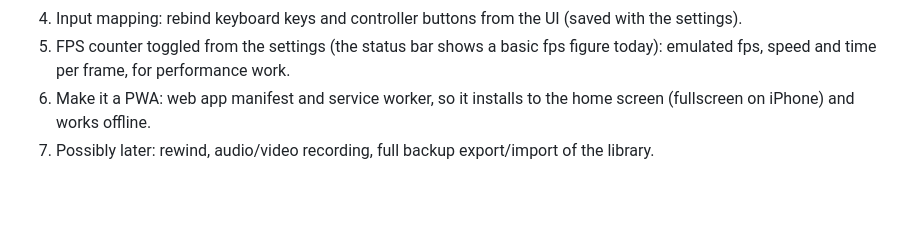
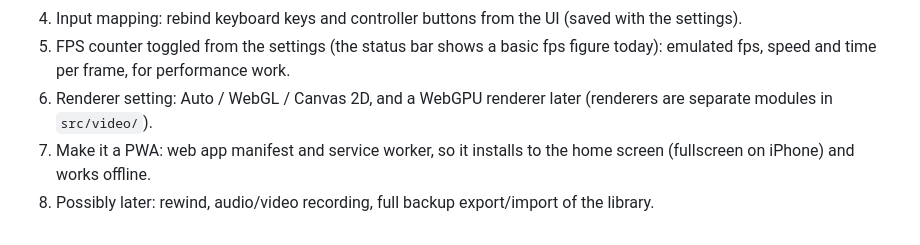
Before and after one commit to veniware/WebGB, a Markdown page: AGENTS.md, the part around the change. Drawn GitHub-style; blank space fills up the shorter version.

Commit message:
AGENTS.md: add renderer setting to the roadmap
Co-Authored-By: Claude Opus 5.5 <noreply@anthropic.com>
Claude-Session: https://claude.ai/code/session_01KA2iXYHvt9tTnaQzLXy7rE

```diff
--- a/AGENTS.md
+++ b/AGENTS.md
@@ -245,7 +245,9 @@ Color support.
 5. FPS counter toggled from the settings (the status bar shows a basic
    fps figure today): emulated fps, speed and time per frame, for
    performance work.
-6. Make it a PWA: web app manifest and service worker, so it installs to
+6. Renderer setting: Auto / WebGL / Canvas 2D, and a WebGPU renderer later
+   (renderers are separate modules in `src/video/`).
+7. Make it a PWA: web app manifest and service worker, so it installs to
    the home screen (fullscreen on iPhone) and works offline.
-7. Possibly later: rewind, audio/video recording, full backup export/import
+8. Possibly later: rewind, audio/video recording, full backup export/import
    of the library.
```
